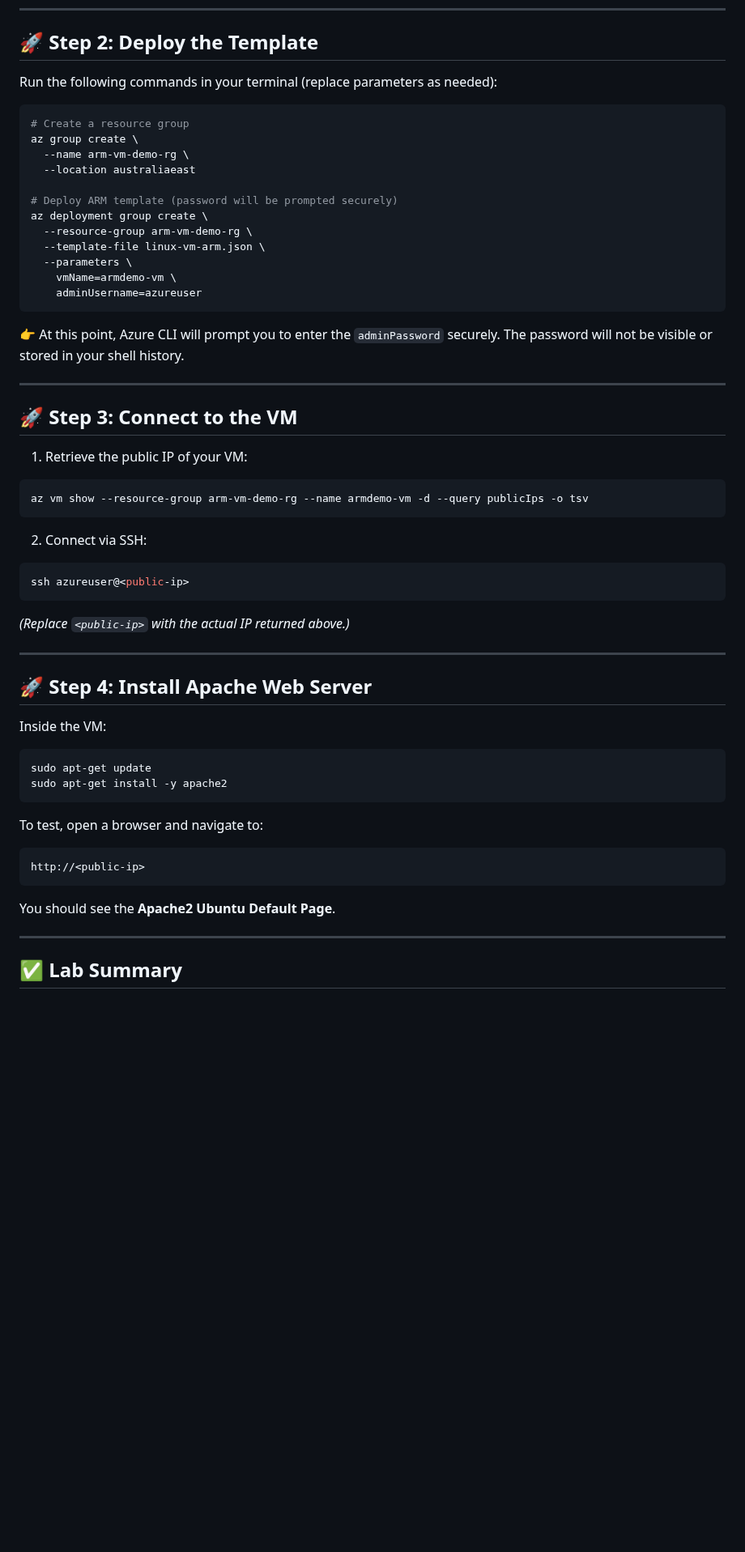
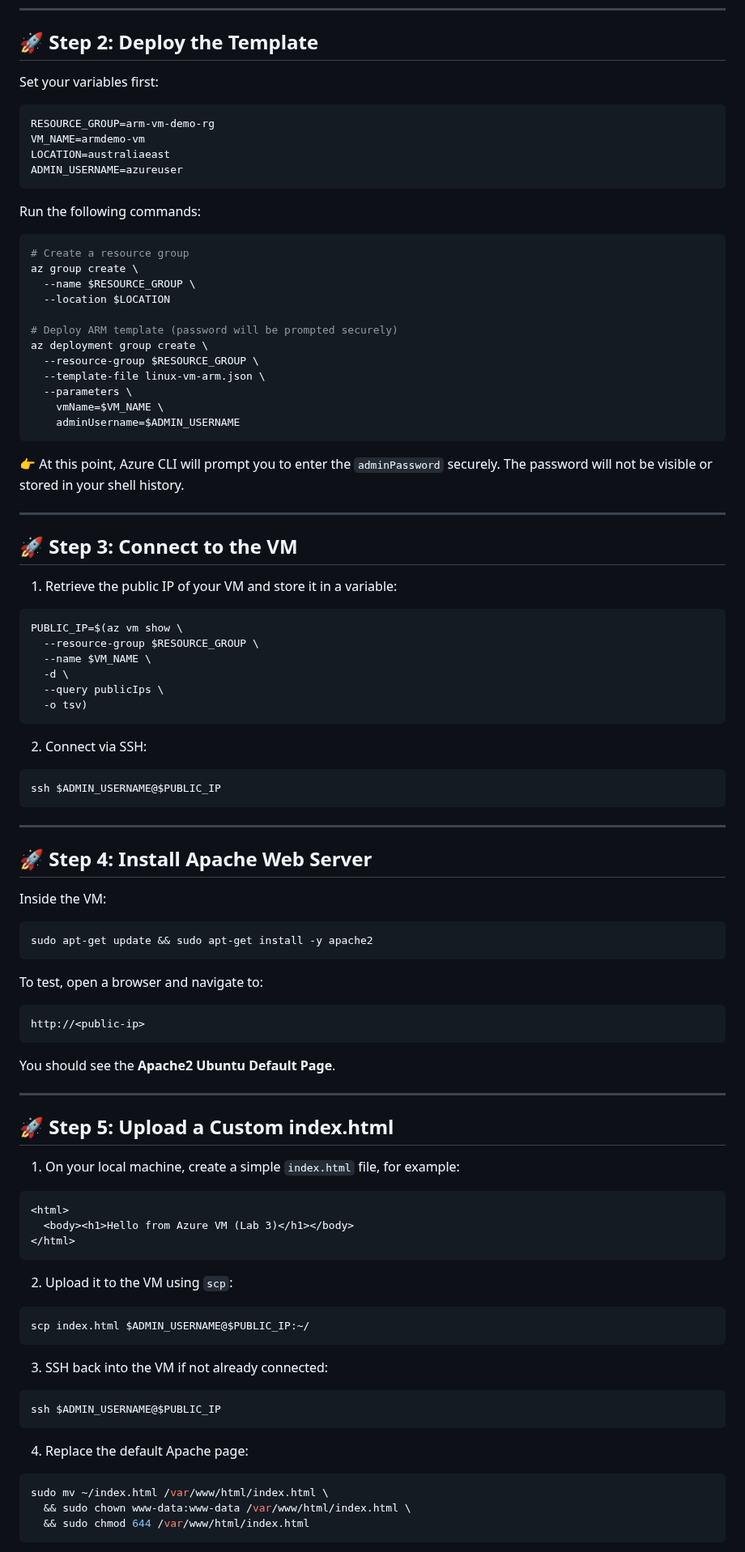
Before and after one commit to Georges034302/acc-cloud-wil-demo, a Markdown page: week1/lab_1_c_linux-vm-arm.md, the part around one of its changes. Shown at 81% size. Rendered like a GitHub page; blank space fills up the shorter version.

Commit message:
Update all Week 1 labs and instructions

````diff
--- a/week1/lab_1_c_linux-vm-arm.md
+++ b/week1/lab_1_c_linux-vm-arm.md
@@ -116,21 +116,31 @@ Create a file named `linux-vm-arm.json` with the following content:
 ## 🚀 Step 2: Deploy the Template
 
 
-Run the following commands in your terminal (replace parameters as needed):
+
+Set your variables first:
+
+```bash
+RESOURCE_GROUP=arm-vm-demo-rg
+VM_NAME=armdemo-vm
+LOCATION=australiaeast
+ADMIN_USERNAME=azureuser
+```
+
+Run the following commands:
 
 ```bash
 # Create a resource group
 az group create \
-  --name arm-vm-demo-rg \
-  --location australiaeast
+  --name $RESOURCE_GROUP \
+  --location $LOCATION
 
 # Deploy ARM template (password will be prompted securely)
 az deployment group create \
-  --resource-group arm-vm-demo-rg \
+  --resource-group $RESOURCE_GROUP \
   --template-file linux-vm-arm.json \
   --parameters \
-    vmName=armdemo-vm \
-    adminUsername=azureuser
+    vmName=$VM_NAME \
+    adminUsername=$ADMIN_USERNAME
 ```
 
 👉 At this point, Azure CLI will prompt you to enter the `adminPassword` securely. The password will not be visible or stored in your shell history.
@@ -139,29 +149,33 @@ az deployment group create \
 
 ## 🚀 Step 3: Connect to the VM
 
-1. Retrieve the public IP of your VM:
+
+1. Retrieve the public IP of your VM and store it in a variable:
 
 ```bash
-az vm show --resource-group arm-vm-demo-rg --name armdemo-vm -d --query publicIps -o tsv
+PUBLIC_IP=$(az vm show \
+  --resource-group $RESOURCE_GROUP \
+  --name $VM_NAME \
+  -d \
+  --query publicIps \
+  -o tsv)
 ```
 
 2. Connect via SSH:
 
 ```bash
-ssh azureuser@<public-ip>
+ssh $ADMIN_USERNAME@$PUBLIC_IP
 ```
-
-*(Replace `<public-ip>` with the actual IP returned above.)*
 
 ---
 
 ## 🚀 Step 4: Install Apache Web Server
 
+
 Inside the VM:
 
 ```bash
-sudo apt-get update
-sudo apt-get install -y apache2
+sudo apt-get update && sudo apt-get install -y apache2
 ```
 
 To test, open a browser and navigate to:
@@ -170,9 +184,38 @@ To test, open a browser and navigate to:
 http://<public-ip>
 ```
 
+
 You should see the **Apache2 Ubuntu Default Page**.
 
 ---
 
-## ✅ Lab Summary
+## 🚀 Step 5: Upload a Custom index.html
 
+1. On your local machine, create a simple `index.html` file, for example:
+
+```html
+<html>
+  <body><h1>Hello from Azure VM (Lab 3)</h1></body>
+</html>
+```
+
+2. Upload it to the VM using `scp`:
+
+```bash
+scp index.html $ADMIN_USERNAME@$PUBLIC_IP:~/
+```
+
+3. SSH back into the VM if not already connected:
+
+```bash
+ssh $ADMIN_USERNAME@$PUBLIC_IP
+```
+
+4. Replace the default Apache page:
+
+```bash
+sudo mv ~/index.html /var/www/html/index.html \
+  && sudo chown www-data:www-data /var/www/html/index.html \
+  && sudo chmod 644 /var/www/html/index.html
+```
+
````
Also changed, not shown: other parts of week1/lab_1_c_linux-vm-arm.md (+3 -1 lines), week1/lab_1_b_linux-vm-cli.md (+11 -15 lines).
